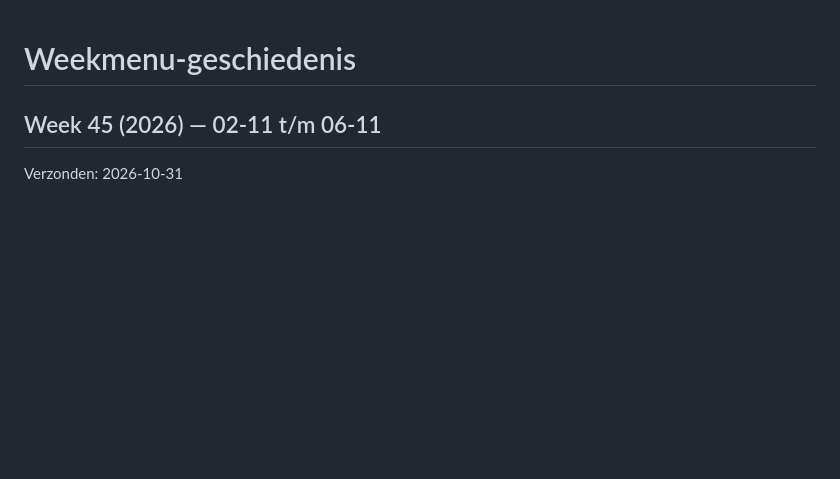
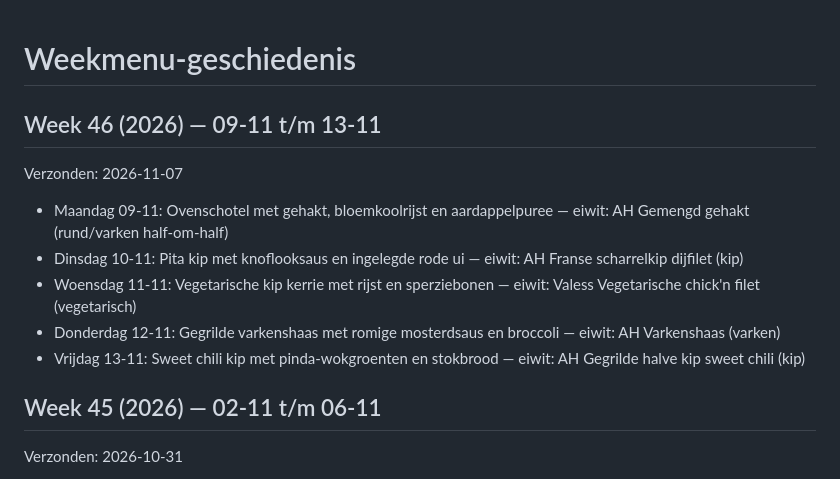
Before and after one commit to jpbriaire/ah-weekmenu-state, a Markdown page: weekmenu-geschiedenis.md, the part around the change. Rendered like a GitHub page; blank space fills up the shorter version.

Commit message:
Weekmenu week 46
Co-Authored-By: Claude Sonnet 5 <noreply@anthropic.com>
Claude-Session: https://claude.ai/code/session_01CK5KWHo7dabbLy1RPZkBKD

```diff
--- a/weekmenu-geschiedenis.md
+++ b/weekmenu-geschiedenis.md
@@ -1,4 +1,13 @@
 # Weekmenu-geschiedenis
+
+## Week 46 (2026) — 09-11 t/m 13-11
+Verzonden: 2026-11-07
+
+- Maandag 09-11: Ovenschotel met gehakt, bloemkoolrijst en aardappelpuree — eiwit: AH Gemengd gehakt (rund/varken half-om-half)
+- Dinsdag 10-11: Pita kip met knoflooksaus en ingelegde rode ui — eiwit: AH Franse scharrelkip dijfilet (kip)
+- Woensdag 11-11: Vegetarische kip kerrie met rijst en sperziebonen — eiwit: Valess Vegetarische chick'n filet (vegetarisch)
+- Donderdag 12-11: Gegrilde varkenshaas met romige mosterdsaus en broccoli — eiwit: AH Varkenshaas (varken)
+- Vrijdag 13-11: Sweet chili kip met pinda-wokgroenten en stokbrood — eiwit: AH Gegrilde halve kip sweet chili (kip)
 
 ## Week 45 (2026) — 02-11 t/m 06-11
 Verzonden: 2026-10-31
```
